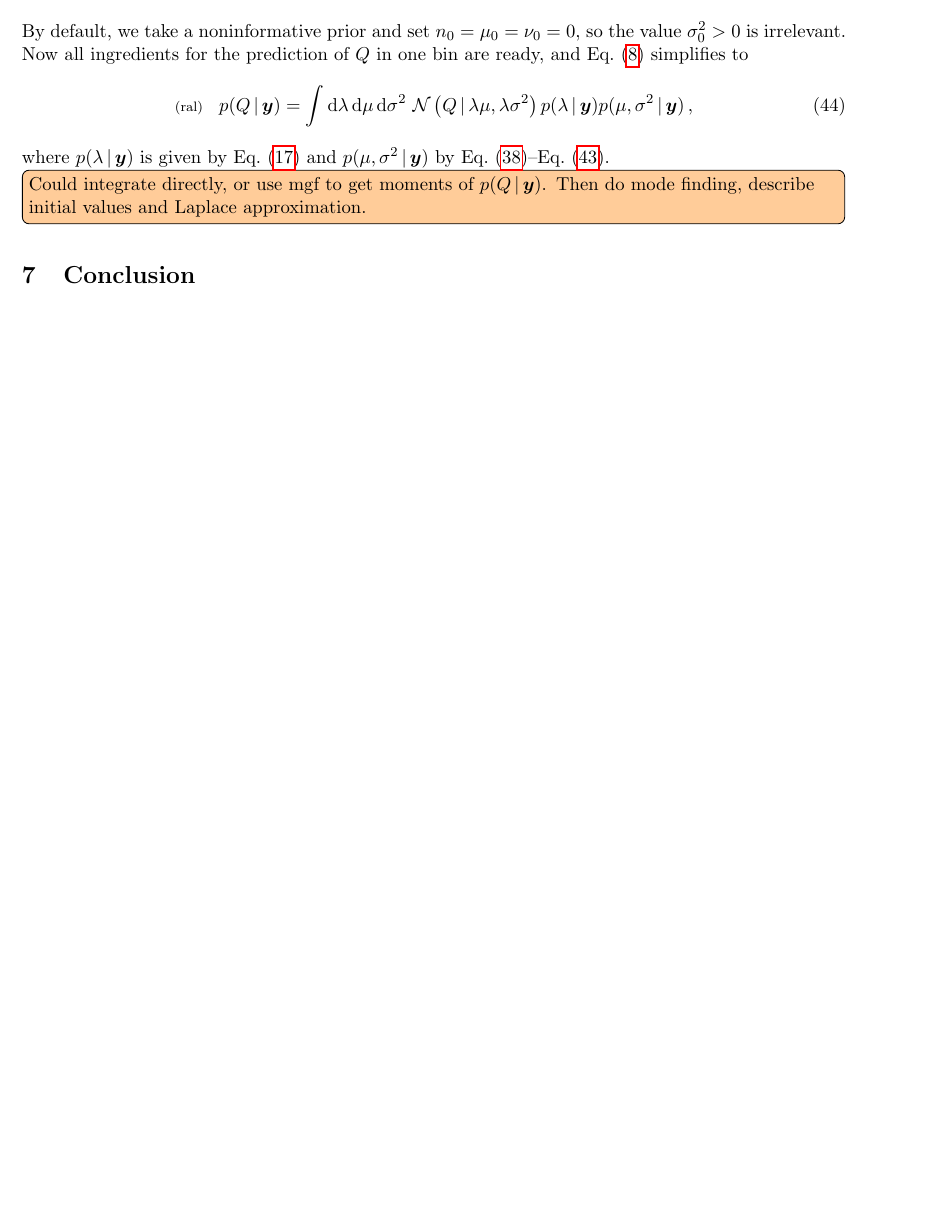
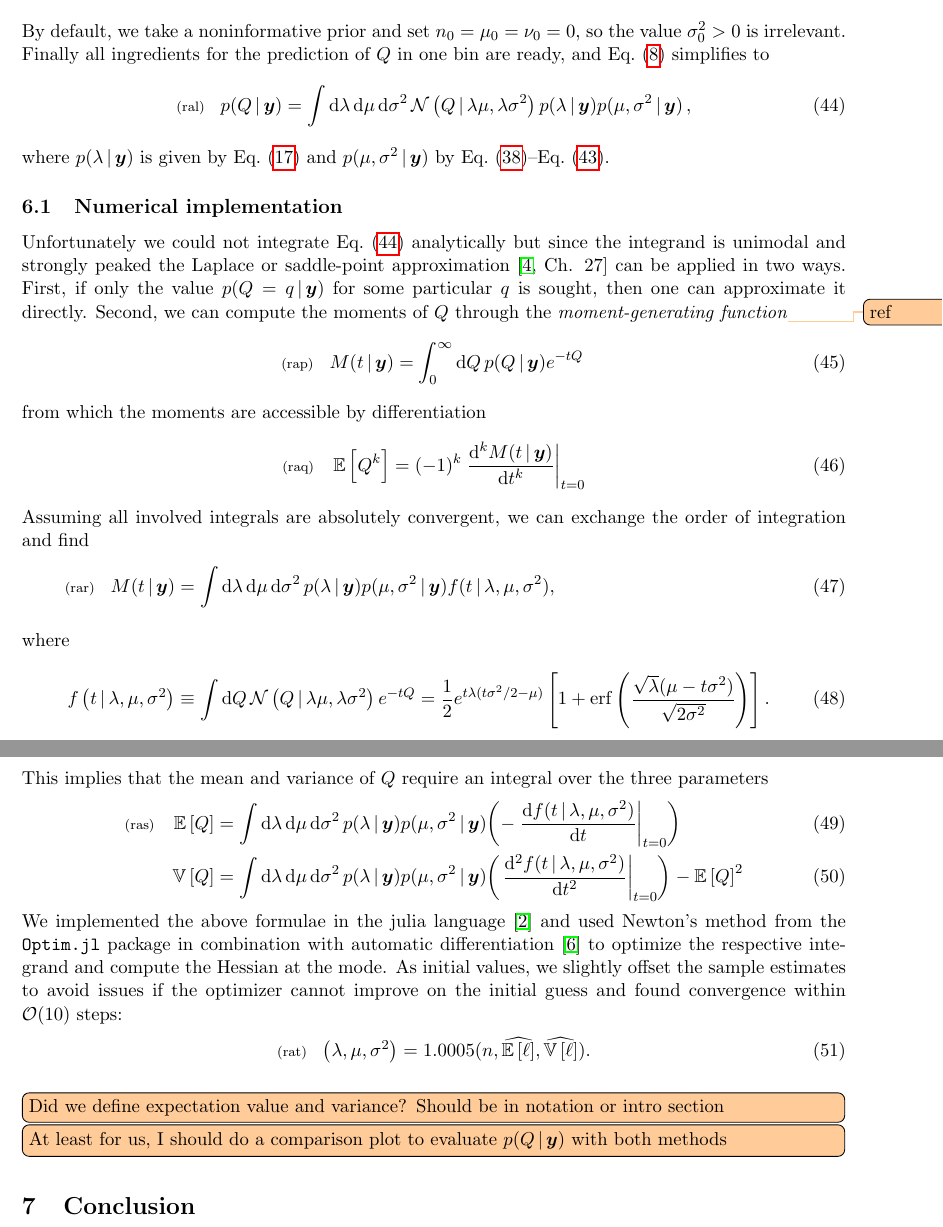
Before and after one commit to tardis-sn-archive/statistics-notes, a LaTeX document (real/draft.tex): part of page 8 of 9 before the commit and two parts of pages 8 and 9 of 10 after it, the two joined at a grey line, cut so that both start at the same text, the shorter picture padded with empty space. Compiled offline with pdfLaTeX.

Commit message:
[draft] Finish asympt. section

```diff
--- a/real/draft.tex
+++ b/real/draft.tex
@@ -10,7 +10,7 @@
 \usepackage[a4paper, left=20mm, right=20mm, top=25mm, bottom=25mm]{geometry}
 \usepackage[numbers]{natbib}
 \usepackage{hyperref}
-\synctex=1
+\usepackage{physics}
 
 \usepackage[colorinlistoftodos]{todonotes} % Use 'disable' to remove todos in final version
 \newcommand{\fred}[1]{\todo[color=orange!40,inline]{#1}} %
@@ -65,8 +65,6 @@
 \newcommand{\integers}{\mathbb{Z}}
 \newcommand{\cond}{\,|\,}
 \newcommand{\NBD}{\mathrm{NB}}
-\newcommand{\var}{\mathrm{var}}
-
 
 \newcommand{\refeq}[1]{Eq.~(\ref{#1})}
 \newcommand{\reffig}[1]{Fig.~\ref{fig:#1}}
@@ -87,7 +85,8 @@
 \newcommand{\lumtot}{q}
 \newcommand{\Lum}{L}
 \newcommand{\lum}{\ell}
-\newcommand{\rmdx}[1]{\mbox{d} #1 \,} % differential
+% \newcommand{\rmdx}[1]{\mbox{d} #1 \,} % differential
+\newcommand{\rmdx}[1]{\dd{#1}} % differential
 \newcommand{\firstDeriv}[1]{\frac{\partial}{\partial #1}}
 \newcommand{\secDeriv}[1]{\frac{\partial^2}{\partial #1^2}} % second partial derivative
 \newcommand{\secPartial}[2]{\frac{\partial^2}{\partial #1 \, \partial #2}} % second partial derivative
@@ -691,14 +690,64 @@ where the hyperparameters are updated from prior to posterior based on $\bmy$ as
   % $\expect{\Lum}, \expect{\Lum^2}$ as indicated in \refeq{rae} because
   % the Jacobian determinant is one.
 
-  Now all ingredients for the prediction of $\Lumtot$ in one bin are
+  Finally all ingredients for the prediction of $\Lumtot$ in one bin are
   ready, and \refeq{qaa} simplifies to
 \begin{align}
   \lleq{ral}
   p(\Lumtot \cond \bmy) &= \int \rmdx{\lambda} \rmdx{\mu} \rmdx{\sigma^2} \GaussianDist \left( \Lumtot \cond \lambda \mu, \lambda \sigma^2 \right) p(\lambda \cond \bmy) p( \mu, \sigma^2 \cond \bmy) \,,
 \end{align}
-where $ p(\lambda \cond \bmy)$ is given by \refeq{pms} and $ p( \mu, \sigma^2 \cond \bmy)$ by \refeq{raf}--\refeq{rak}.
-\fred{Could integrate directly, or use mgf to get moments of $  p(\Lumtot \cond \bmy)$. Then do mode finding, describe initial values and Laplace approximation. }
+where $ p(\lambda \cond \bmy)$ is given by \refeq{pms} and
+$ p( \mu, \sigma^2 \cond \bmy)$ by
+\refeq{raf}--\refeq{rak}.
+
+\subsection{Numerical implementation}\label{sec:asympt-numeric}
+
+Unfortunately we could not integrate \refeq{ral} analytically but
+since the integrand is unimodal and strongly peaked the Laplace or
+saddle-point approximation~\cite[Ch. 27]{mackay2003information} can be
+applied in two ways. First, if only the value
+$p(\Lumtot=\lumtot \cond \bmy)$ for some particular $q$ is sought,
+then one can approximate it directly. Second, we can compute the
+moments of $\Lumtot$ through the \emph{moment-generating
+  function}\fredmargin{ref}
+\begin{align}
+  \lleq{rap}
+  M(t \cond \bmy) = \int_0^{\infty} \rmdx{\Lumtot} p(\Lumtot \cond \bmy) e^{-t \Lumtot} \,
+\end{align}
+from which the moments are accessible by differentiation
+\begin{align}
+  \lleq{raq}
+  \expect{\Lumtot^k} = (-1)^k \eval{\dv[k]{M(t \cond \bmy)}{t}}_{t=0}
+\end{align}
+
+Assuming all involved integrals are absolutely convergent, we can
+exchange the order of integration and find
+\begin{align}
+  \lleq{rar}
+  M(t \cond \bmy) &= \int \rmdx{\lambda} \rmdx{\mu} \rmdx{\sigma^2} p(\lambda \cond \bmy) p( \mu, \sigma^2 \cond \bmy)  f(t \cond \lambda, \mu, \sigma^2),
+  \intertext{where }
+  f\left(t \cond  \lambda, \mu, \sigma^2\right) &\equiv \int \rmdx{\Lumtot} \GaussianDist \left( \Lumtot \cond \lambda \mu, \lambda \sigma^2 \right) e^{-t \Lumtot}= \frac{1}{2} e^{t \lambda (t \sigma^2/2 - \mu)} \left[ 1 + \erf\qty( \frac{\sqrt{\lambda}(\mu - t \sigma^2)}{\sqrt{2 \sigma^2}}) \right].
+\end{align}
+This implies that the mean and variance of $\Lumtot$ require an integral over the three parameters
+\begin{align}
+  \lleq{ras}
+  \expect{\Lumtot} &= \int \rmdx{\lambda} \rmdx{\mu} \rmdx{\sigma^2} p(\lambda \cond \bmy) p( \mu, \sigma^2 \cond \bmy) \qty(-\eval{\dv{f(t \cond  \lambda, \mu, \sigma^2)}{t}}_{t=0})\\
+  \variance{\Lumtot} &= \int \rmdx{\lambda} \rmdx{\mu} \rmdx{\sigma^2} p(\lambda \cond \bmy) p( \mu, \sigma^2 \cond \bmy) \qty(\eval{\dv[2]{f(t \cond  \lambda, \mu, \sigma^2)}{t}}_{t=0}) - \expect{\Lumtot}^2
+\end{align}
+We implemented the above formulae in the julia language~\cite{julia14}
+and used Newton's method from the \texttt{Optim.jl} package in
+combination with automatic
+differentiation~\cite{RevelsLubinPapamarkou2016} to optimize the
+respective integrand and compute the Hessian at the mode. As initial
+values, we slightly offset the sample estimates to avoid issues if the
+optimizer cannot improve on the initial guess and found convergence
+within $\order{10}$ steps:
+\begin{align}
+  \lleq{rat}
+  \qty(\lambda, \mu, \sigma^2) = 1.0005 (n, \expectest{\lum}, \widehat{\variance{\lum}}).
+\end{align}
+\fred{Did we define expectation value and variance? Should be in notation or intro section}
+\fred{At least for us, I should do a comparison plot to evaluate $p(\Lumtot \cond \bmy)$ with both methods }
 
 \section{Conclusion} \label{sec:conclusion}
 
```
Also changed, not shown: real/references.bib (+35 -1 lines).
